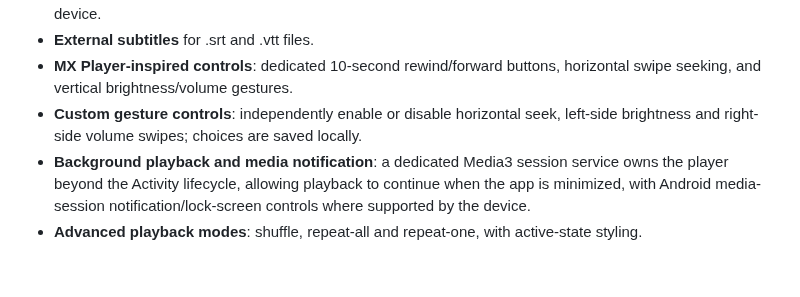
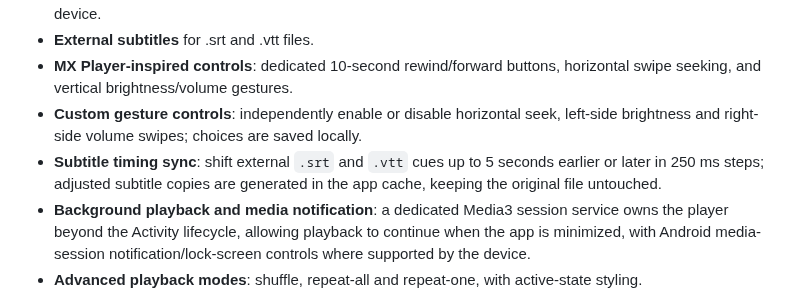
Before and after one commit to Narsing-s/Nova-Player, a Markdown page: README.md, the part around the change. Drawn GitHub-style; blank space fills up the shorter version.

Commit message:
Document subtitle timing synchronization

```diff
--- a/README.md
+++ b/README.md
@@ -19,6 +19,7 @@ A modern Android video player built from the ground up with Kotlin, Jetpack Comp
 - **External subtitles** for .srt and .vtt files.
 - **MX Player-inspired controls**: dedicated 10-second rewind/forward buttons, horizontal swipe seeking, and vertical brightness/volume gestures.
 - **Custom gesture controls**: independently enable or disable horizontal seek, left-side brightness and right-side volume swipes; choices are saved locally.
+- **Subtitle timing sync**: shift external `.srt` and `.vtt` cues up to 5 seconds earlier or later in 250 ms steps; adjusted subtitle copies are generated in the app cache, keeping the original file untouched.
 - **Background playback and media notification**: a dedicated Media3 session service owns the player beyond the Activity lifecycle, allowing playback to continue when the app is minimized, with Android media-session notification/lock-screen controls where supported by the device.
 - **Advanced playback modes**: shuffle, repeat-all and repeat-one, with active-state styling.
 - **Persistent play queue**: add videos from the library, play the queue from any item, move entries up/down, remove individual items or clear the queue. Queue order is saved locally and restored when the app is reopened.
```
